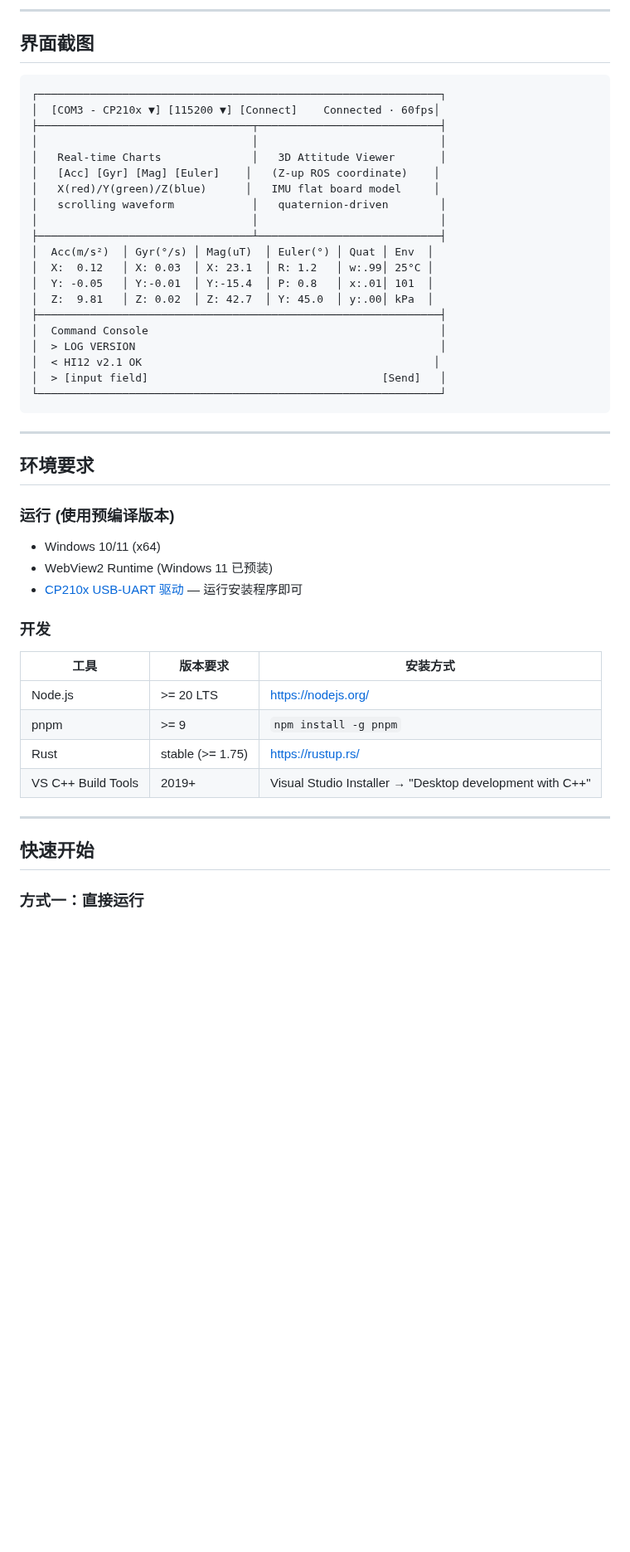
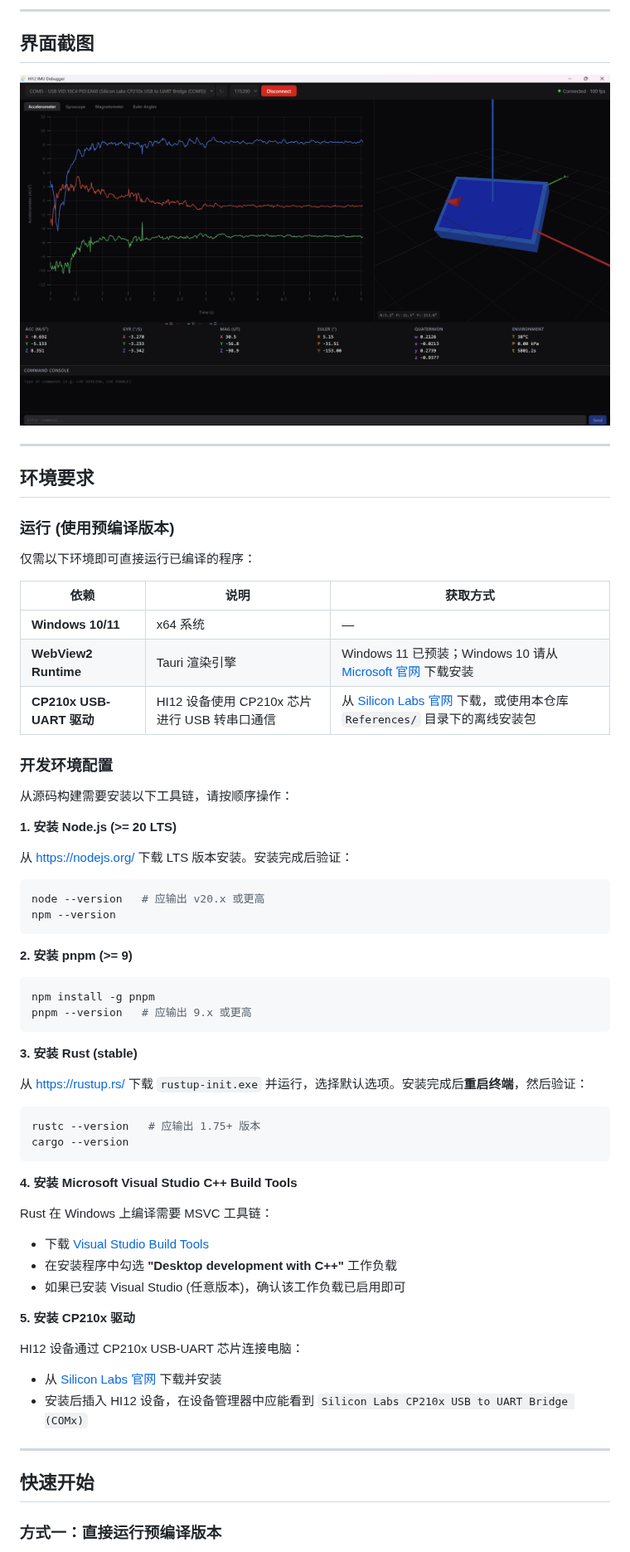
Before and after one commit to ALUnit7/Hecate-26-RobotDevKit, a Markdown page: README.md, the part around one of its changes. Shown at 83% size. Drawn GitHub-style; pictures changed too: docs/screenshot.png (added); blank space fills up the shorter version.

Commit message:
docs: add screenshot and improve environment setup guide
- Replace ASCII UI mockup with actual application screenshot
- Add detailed step-by-step development environment setup instructions
  (Node.js, pnpm, Rust, MSVC Build Tools, CP210x driver)
- Fix CP210x driver link to point to Silicon Labs official download
- Add WebView2 Runtime install note for Windows 10
- Expand quick start guide with clone/build commands and troubleshooting tip

Co-Authored-By: Claude Opus 4.6 <noreply@anthropic.com>

````diff
--- a/README.md
+++ b/README.md
@@ -41,28 +41,7 @@
 
 ## 界面截图
 
-```
-┌──────────────────────────────────────────────────────────────┐
-│  [COM3 - CP210x ▼] [115200 ▼] [Connect]    Connected · 60fps│
-├─────────────────────────────────┬────────────────────────────┤
-│                                 │                            │
-│   Real-time Charts              │   3D Attitude Viewer       │
-│   [Acc] [Gyr] [Mag] [Euler]    │   (Z-up ROS coordinate)    │
-│   X(red)/Y(green)/Z(blue)      │   IMU flat board model     │
-│   scrolling waveform            │   quaternion-driven        │
-│                                 │                            │
-├─────────────────────────────────┴────────────────────────────┤
-│  Acc(m/s²)  │ Gyr(°/s) │ Mag(uT)  │ Euler(°) │ Quat │ Env  │
-│  X:  0.12   │ X: 0.03  │ X: 23.1  │ R: 1.2   │ w:.99│ 25°C │
-│  Y: -0.05   │ Y:-0.01  │ Y:-15.4  │ P: 0.8   │ x:.01│ 101  │
-│  Z:  9.81   │ Z: 0.02  │ Z: 42.7  │ Y: 45.0  │ y:.00│ kPa  │
-├──────────────────────────────────────────────────────────────┤
-│  Command Console                                             │
-│  > LOG VERSION                                               │
-│  < HI12 v2.1 OK                                             │
-│  > [input field]                                    [Send]   │
-└──────────────────────────────────────────────────────────────┘
-```
+![HI12 IMU Debugger Screenshot](docs/screenshot.png)
 
 ---
 
@@ -70,22 +49,61 @@
 
 ### 运行 (使用预编译版本)
 
-- Windows 10/11 (x64)
-- WebView2 Runtime (Windows 11 已预装)
-- [CP210x USB-UART 驱动](References/products-master/products-master/usb_uart_drivers/win/) — 运行安装程序即可
+仅需以下环境即可直接运行已编译的程序：
 
-### 开发
+| 依赖 | 说明 | 获取方式 |
+|------|------|---------|
+| **Windows 10/11** | x64 系统 | — |
+| **WebView2 Runtime** | Tauri 渲染引擎 | Windows 11 已预装；Windows 10 请从 [Microsoft 官网](https://developer.microsoft.com/en-us/microsoft-edge/webview2/) 下载安装 |
+| **CP210x USB-UART 驱动** | HI12 设备使用 CP210x 芯片进行 USB 转串口通信 | 从 [Silicon Labs 官网](https://www.silabs.com/developers/usb-to-uart-bridge-vcp-drivers) 下载，或使用本仓库 `References/` 目录下的离线安装包 |
 
-| 工具 | 版本要求 | 安装方式 |
-|------|---------|---------|
-| Node.js | >= 20 LTS | https://nodejs.org/ |
-| pnpm | >= 9 | `npm install -g pnpm` |
-| Rust | stable (>= 1.75) | https://rustup.rs/ |
-| VS C++ Build Tools | 2019+ | Visual Studio Installer → "Desktop development with C++" |
+### 开发环境配置
+
+从源码构建需要安装以下工具链，请按顺序操作：
+
+**1. 安装 Node.js (>= 20 LTS)**
+
+从 https://nodejs.org/ 下载 LTS 版本安装。安装完成后验证：
+
+```bash
+node --version   # 应输出 v20.x 或更高
+npm --version
+```
+
+**2. 安装 pnpm (>= 9)**
+
+```bash
+npm install -g pnpm
+pnpm --version   # 应输出 9.x 或更高
+```
+
+**3. 安装 Rust (stable)**
+
+从 https://rustup.rs/ 下载 `rustup-init.exe` 并运行，选择默认选项。安装完成后**重启终端**，然后验证：
+
+```bash
+rustc --version   # 应输出 1.75+ 版本
+cargo --version
+```
+
+**4. 安装 Microsoft Visual Studio C++ Build Tools**
+
+Rust 在 Windows 上编译需要 MSVC 工具链：
+
+- 下载 [Visual Studio Build Tools](https://visualstudio.microsoft.com/visual-cpp-build-tools/)
+- 在安装程序中勾选 **"Desktop development with C++"** 工作负载
+- 如果已安装 Visual Studio (任意版本)，确认该工作负载已启用即可
+
+**5. 安装 CP210x 驱动**
+
+HI12 设备通过 CP210x USB-UART 芯片连接电脑：
+
+- 从 [Silicon Labs 官网](https://www.silabs.com/developers/usb-to-uart-bridge-vcp-drivers) 下载并安装
+- 安装后插入 HI12 设备，在设备管理器中应能看到 `Silicon Labs CP210x USB to UART Bridge (COMx)`
 
 ---
 
 ## 快速开始
 
-### 方式一：直接运行
+### 方式一：直接运行预编译版本
 
````
Also changed, not shown: other parts of README.md (+22 -10 lines).
